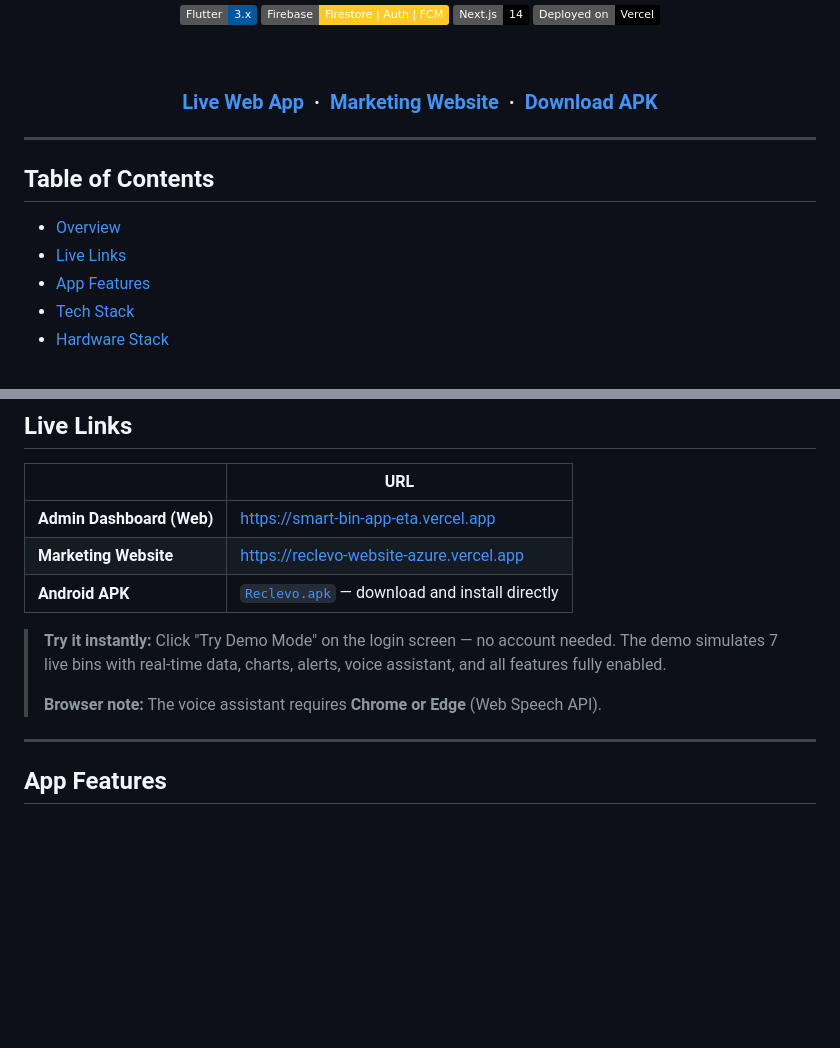
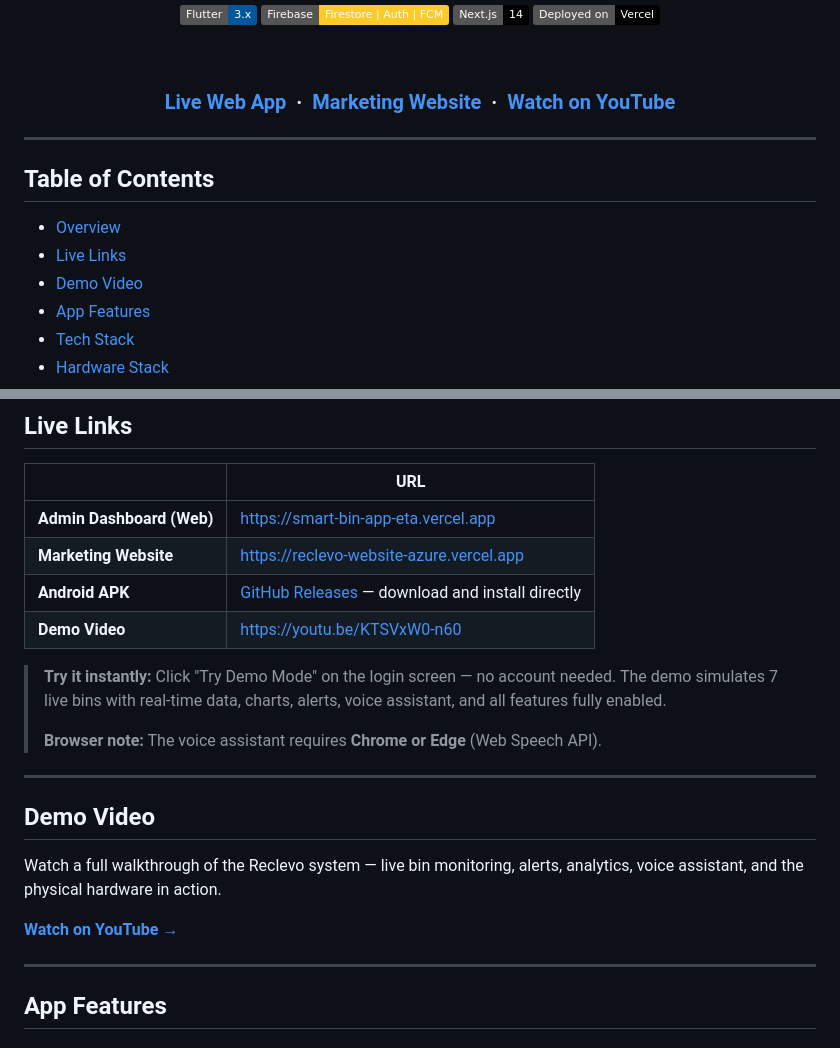
Before and after one commit to abdul48bari/smart-bin-app, a Markdown page: README.md, 2 parts joined by grey strips. Drawn GitHub-style; badges without logos; blank space fills up the shorter version.

Commit message:
docs: add youtube demo video link to readme

```diff
--- a/README.md
+++ b/README.md
@@ -11,7 +11,7 @@
 
 <br/>
 
-### [Live Web App](https://smart-bin-app-eta.vercel.app) &nbsp;·&nbsp; [Marketing Website](https://reclevo-website-azure.vercel.app) &nbsp;·&nbsp; [Download APK](./Reclevo.apk)
+### [Live Web App](https://smart-bin-app-eta.vercel.app) &nbsp;·&nbsp; [Marketing Website](https://reclevo-website-azure.vercel.app) &nbsp;·&nbsp; [Watch on YouTube](https://youtu.be/KTSVxW0-n60)
 
 </div>
 
@@ -21,6 +21,7 @@
 
 - [Overview](#overview)
 - [Live Links](#live-links)
+- [Demo Video](#demo-video)
 - [App Features](#app-features)
 - [Tech Stack](#tech-stack)
 - [Hardware Stack](#hardware-stack)
@@ -55,11 +56,20 @@ The project is composed of three components:
 |---|---|
 | **Admin Dashboard (Web)** | https://smart-bin-app-eta.vercel.app |
 | **Marketing Website** | https://reclevo-website-azure.vercel.app |
-| **Android APK** | [`Reclevo.apk`](./Reclevo.apk) — download and install directly |
+| **Android APK** | [GitHub Releases](https://github.com/abdul48bari/smart-bin-app/releases) — download and install directly |
+| **Demo Video** | https://youtu.be/KTSVxW0-n60 |
 
 > **Try it instantly:** Click "Try Demo Mode" on the login screen — no account needed. The demo simulates 7 live bins with real-time data, charts, alerts, voice assistant, and all features fully enabled.
 >
 > **Browser note:** The voice assistant requires **Chrome or Edge** (Web Speech API).
+
+---
+
+## Demo Video
+
+Watch a full walkthrough of the Reclevo system — live bin monitoring, alerts, analytics, voice assistant, and the physical hardware in action.
+
+**[Watch on YouTube →](https://youtu.be/KTSVxW0-n60)**
 
 ---
 
```
